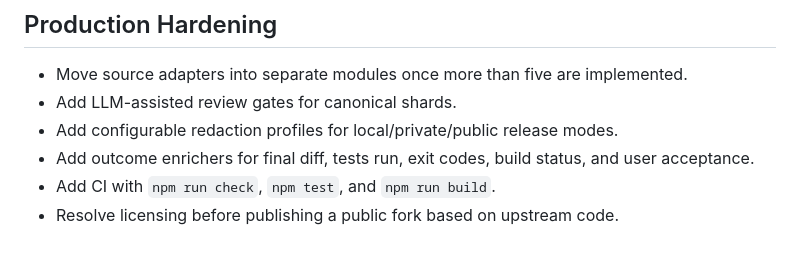
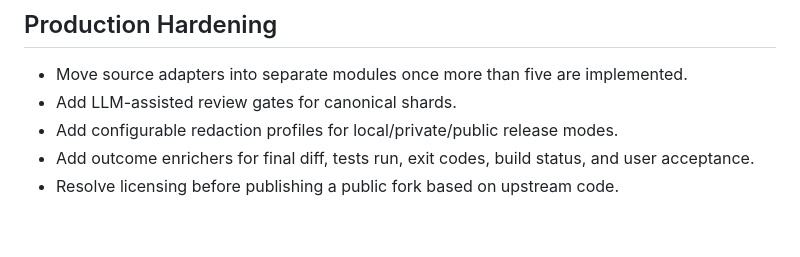
Before and after one commit to selimozten/agent-trace-hub, a Markdown page: ROADMAP.md, the part around the change. Drawn GitHub-style.

```diff
--- a/ROADMAP.md
+++ b/ROADMAP.md
@@ -67,5 +67,4 @@ The target is a production-ready trace pipeline that can ingest major coding-age
 - Add LLM-assisted review gates for canonical shards.
 - Add configurable redaction profiles for local/private/public release modes.
 - Add outcome enrichers for final diff, tests run, exit codes, build status, and user acceptance.
-- Add CI with `npm run check`, `npm test`, and `npm run build`.
 - Resolve licensing before publishing a public fork based on upstream code.
```
Also changed, not shown: README.md (+1 -0 lines).
